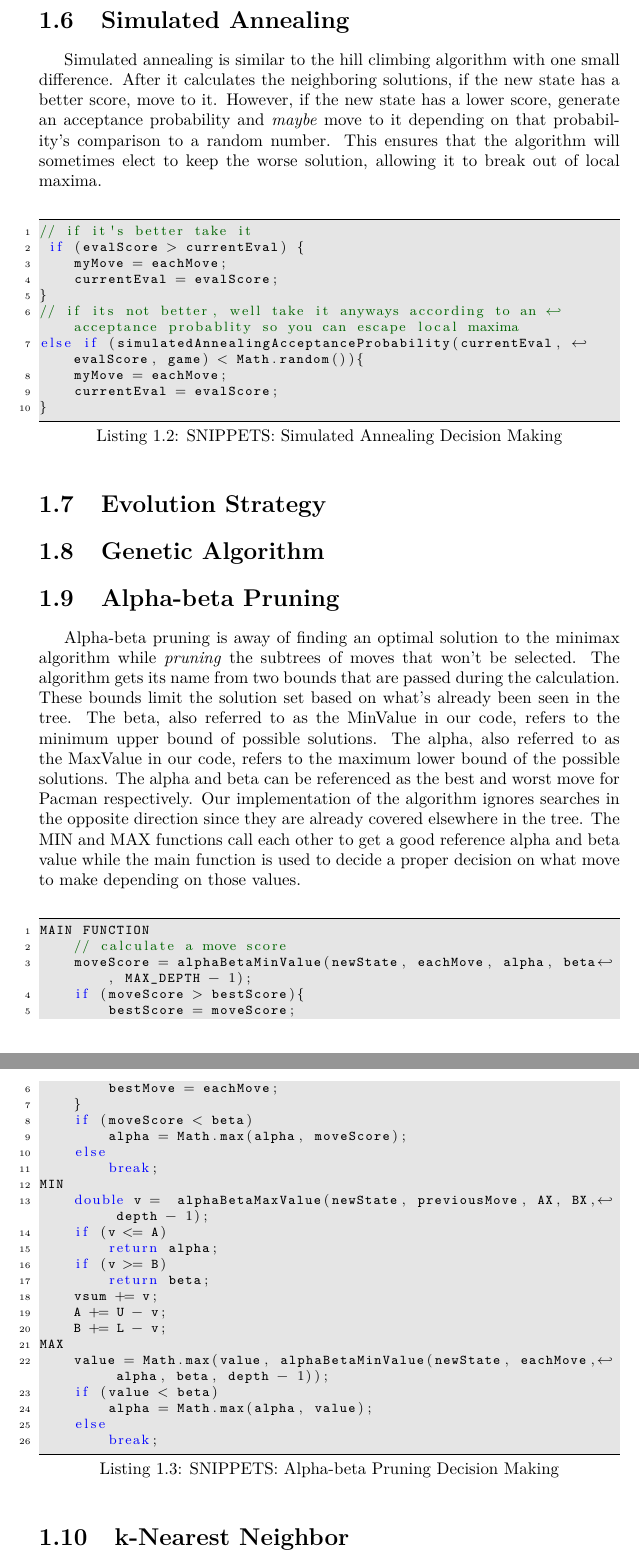
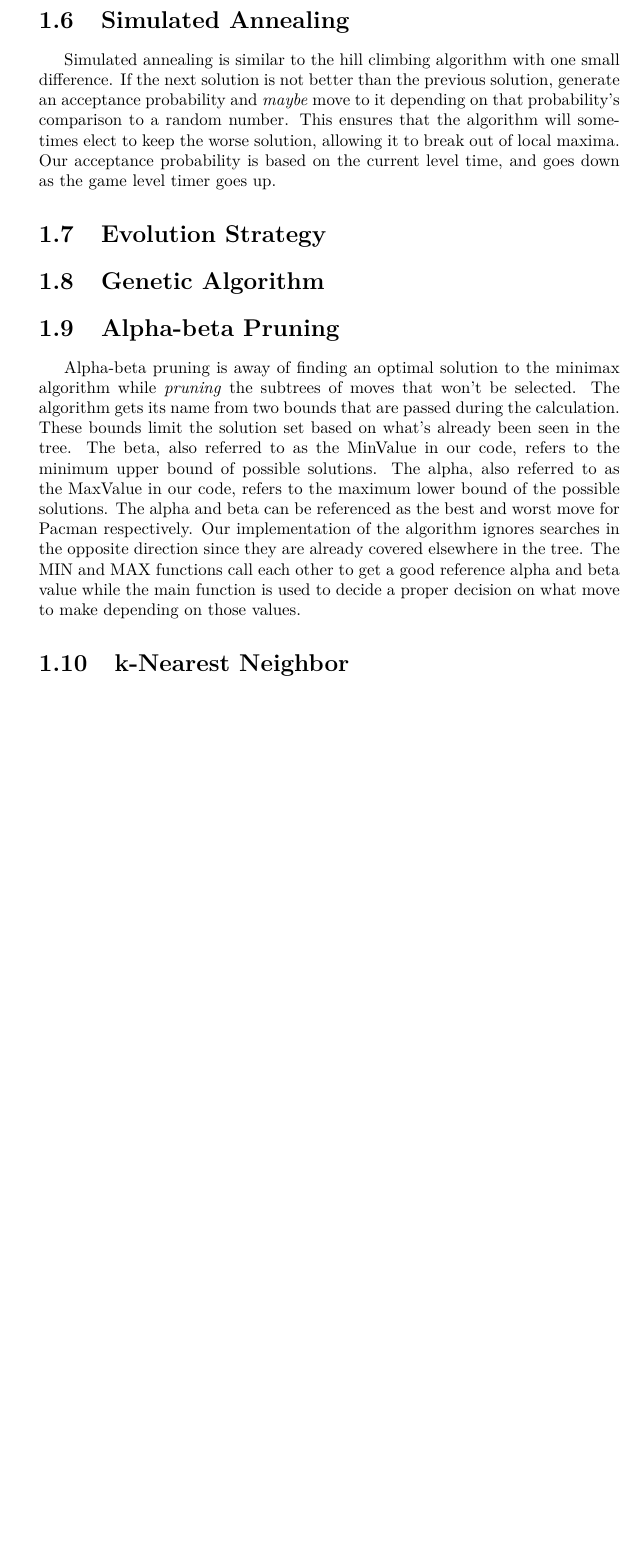
Before and after one commit to kevinlin592/Pac-Man-AI, a LaTeX document (Report/Report.tex): two parts of pages 4 and 5 of 8 before the commit and part of page 4 of 7 after it, the two joined at a grey line, cut so that both start at the same text, the shorter picture padded with empty space. Compiled offline with pdfLaTeX.

Commit message:
updated report

```diff
--- a/Report/Report.tex
+++ b/Report/Report.tex
@@ -159,19 +151,6 @@ if (eval(newState) > currentEval){
 \section{Simulated Annealing}\label{sannealing}
 
-Simulated annealing is similar to the hill climbing algorithm with one small difference. After it calculates the neighboring solutions, if the new state has a better score, move to it. However, if the new state has a lower score, generate an acceptance probability and \textit{maybe} move to it depending on that probability's comparison to a random number. This ensures that the algorithm will sometimes elect to keep the worse solution, allowing it to break out of local maxima.
-
-\begin{lstlisting}[caption=SNIPPETS: Simulated Annealing Decision Making]
-// if it's better take it
- if (evalScore > currentEval) {
-    myMove = eachMove;
-    currentEval = evalScore;
-}
-// if its not better, well take it anyways according to an acceptance probablity so you can escape local maxima
-else if (simulatedAnnealingAcceptanceProbability(currentEval, evalScore, game) < Math.random()){
-    myMove = eachMove;
-    currentEval = evalScore;
-}
-\end{lstlisting}
+Simulated annealing is similar to the hill climbing algorithm with one small difference. If the next solution is not better than the previous solution, generate an acceptance probability and \textit{maybe} move to it depending on that probability's comparison to a random number. This ensures that the algorithm will sometimes elect to keep the worse solution, allowing it to break out of local maxima. Our acceptance probability is based on the current level time, and goes down as the game level timer goes up.
 
 \section{Evolution Strategy}\label{evolution}
 
@@ -179,35 +158,6 @@ else if (simulatedAnnealingAcceptanceProbability(currentEval, evalScore, game) <
 
 \section{Alpha-beta Pruning}\label{alphabeta}
 Alpha-beta pruning is away of finding an optimal solution to the minimax algorithm while \textit{pruning} the subtrees of moves that won't be selected. The algorithm gets its name from two bounds that are passed during the calculation. These bounds limit the solution set based on what's already been seen in the tree. The beta, also referred to as the MinValue in our code, refers to the minimum upper bound of possible solutions. The alpha, also referred to as the MaxValue in our code, refers to the maximum lower bound of the possible solutions. The alpha and beta can be referenced as the best and worst move for Pacman respectively. Our implementation of the algorithm ignores searches in the opposite direction since they are already covered elsewhere in the tree. The MIN and MAX functions call each other to get a good reference alpha and beta value while the main function is used to decide a proper decision on what move to make depending on those values.
-
-\begin{lstlisting}[caption=SNIPPETS: Alpha-beta Pruning Decision Making]
-MAIN FUNCTION
-    // calculate a move score
-    moveScore = alphaBetaMinValue(newState, eachMove, alpha, beta, MAX_DEPTH - 1);
-    if (moveScore > bestScore){
-        bestScore = moveScore;
-        bestMove = eachMove;
-    }
-    if (moveScore < beta)
-        alpha = Math.max(alpha, moveScore);
-    else
-        break;
-MIN
-    double v =  alphaBetaMaxValue(newState, previousMove, AX, BX, depth - 1);
-    if (v <= A)
-        return alpha;
-    if (v >= B)
-        return beta;
-    vsum += v;
-    A += U - v;
-    B += L - v;
-MAX
-    value = Math.max(value, alphaBetaMinValue(newState, eachMove, alpha, beta, depth - 1));
-    if (value < beta)
-        alpha = Math.max(alpha, value);
-    else
-        break;
-\end{lstlisting}
 
 \section{k-Nearest Neighbor}\label{knn}
 
```
Also changed, not shown: Report/Report.pdf, Report/Report.tex (24 more changed lines), 4 other files.
